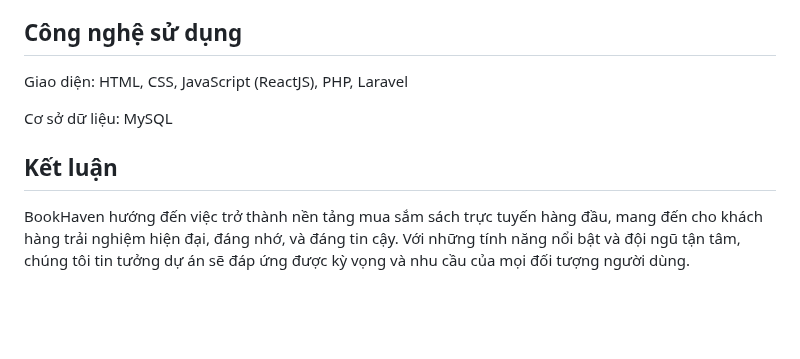
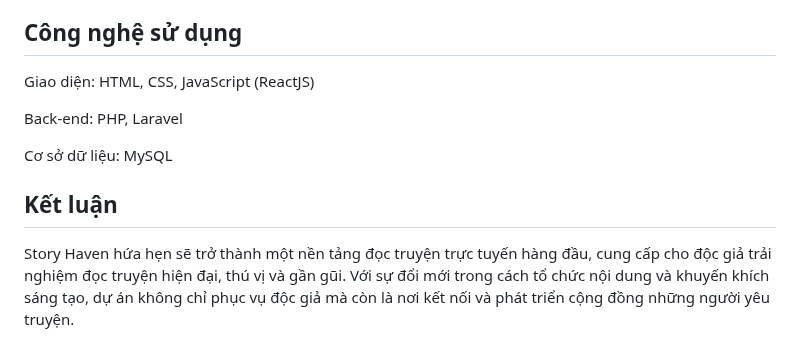
Before and after one commit to Anh-iscrying/StoryHaven, a Markdown page: README.md, the part around one of its changes. GitHub-like rendering; blank space fills up the shorter version.

```diff
--- a/README.md
+++ b/README.md
@@ -68,10 +74,12 @@ Hỗ trợ trực tuyến: Nhằm giải quyết nhanh các vấn đề của kh
 
 ## Công nghệ sử dụng
 
-Giao diện: HTML, CSS, JavaScript (ReactJS), PHP, Laravel
+Giao diện: HTML, CSS, JavaScript (ReactJS)
+
+Back-end: PHP, Laravel
 
 Cơ sở dữ liệu: MySQL
 
 ## Kết luận
 
-BookHaven hướng đến việc trở thành nền tảng mua sắm sách trực tuyến hàng đầu, mang đến cho khách hàng trải nghiệm hiện đại, đáng nhớ, và đáng tin cậy. Với những tính năng nổi bật và đội ngũ tận tâm, chúng tôi tin tưởng dự án sẽ đáp ứng được kỳ vọng và nhu cầu của mọi đối tượng người dùng.
+Story Haven hứa hẹn sẽ trở thành một nền tảng đọc truyện trực tuyến hàng đầu, cung cấp cho độc giả trải nghiệm đọc truyện hiện đại, thú vị và gần gũi. Với sự đổi mới trong cách tổ chức nội dung và khuyến khích sáng tạo, dự án không chỉ phục vụ độc giả mà còn là nơi kết nối và phát triển cộng đồng những người yêu truyện.
```
Also changed, not shown: other parts of README.md (+30 -24 lines).
